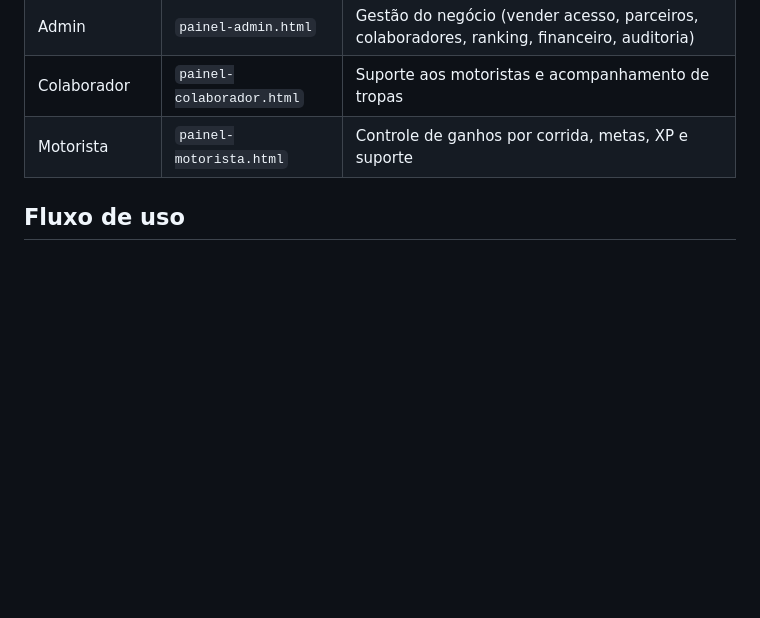
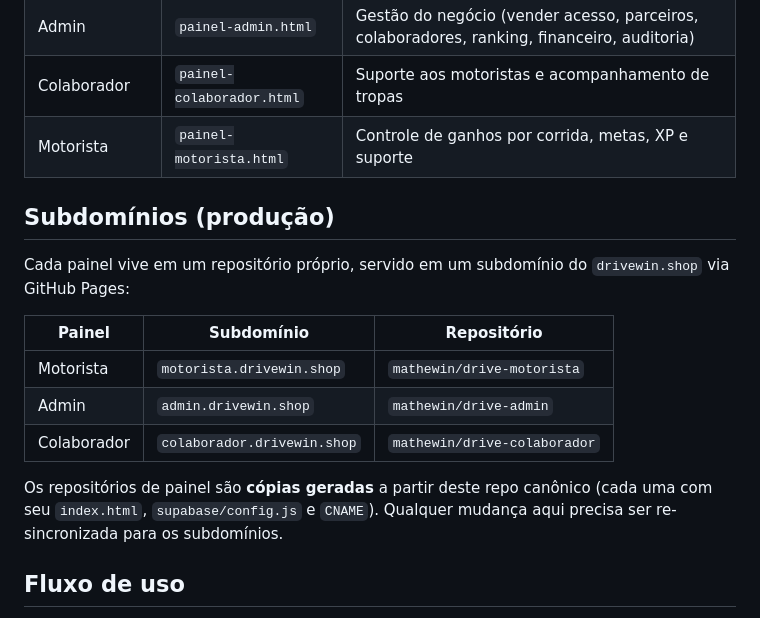
Before and after one commit to mathewin/drive, a Markdown page: README.md, the part around the change. Drawn GitHub-style; blank space fills up the shorter version.

Commit message:
README: subdomínios por painel no GitHub Pages

```diff
--- a/README.md
+++ b/README.md
@@ -10,6 +10,18 @@ Sistema de gestão para negócios de corridas com três painéis integrados e ba
 | Admin | `painel-admin.html` | Gestão do negócio (vender acesso, parceiros, colaboradores, ranking, financeiro, auditoria) |
 | Colaborador | `painel-colaborador.html` | Suporte aos motoristas e acompanhamento de tropas |
 | Motorista | `painel-motorista.html` | Controle de ganhos por corrida, metas, XP e suporte |
+
+## Subdomínios (produção)
+
+Cada painel vive em um repositório próprio, servido em um subdomínio do `drivewin.shop` via GitHub Pages:
+
+| Painel | Subdomínio | Repositório |
+|--------|-----------|-------------|
+| Motorista | `motorista.drivewin.shop` | `mathewin/drive-motorista` |
+| Admin | `admin.drivewin.shop` | `mathewin/drive-admin` |
+| Colaborador | `colaborador.drivewin.shop` | `mathewin/drive-colaborador` |
+
+Os repositórios de painel são **cópias geradas** a partir deste repo canônico (cada uma com seu `index.html`, `supabase/config.js` e `CNAME`). Qualquer mudança aqui precisa ser re-sincronizada para os subdomínios.
 
 ## Fluxo de uso
 
```
